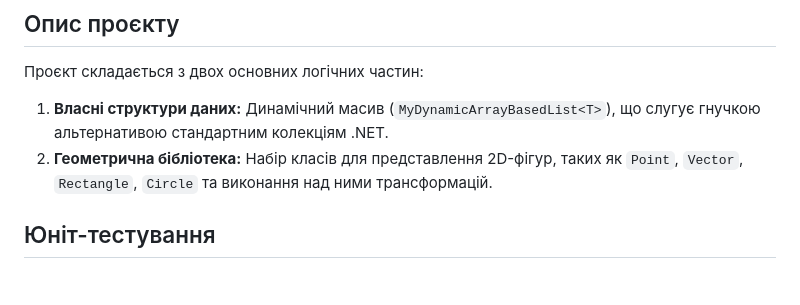
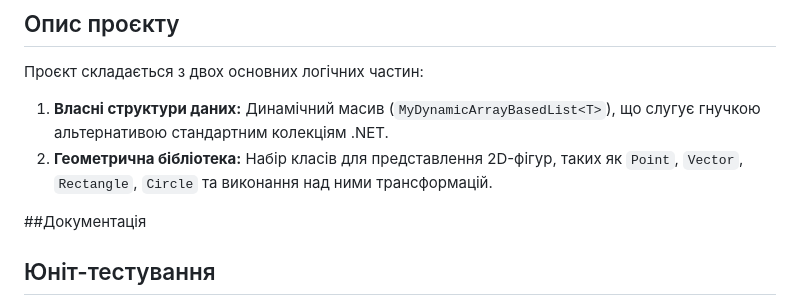
Before and after one commit to Mariia11212/IZR, a Markdown page: README.md, the part around the change. Drawn GitHub-style; blank space fills up the shorter version.

Commit message:
Update README.md
added section Documentation

```diff
--- a/README.md
+++ b/README.md
@@ -4,6 +4,8 @@
 
 1.  **Власні структури даних:** Динамічний масив (`MyDynamicArrayBasedList<T>`), що слугує гнучкою альтернативою стандартним колекціям .NET.
 2.  **Геометрична бібліотека:** Набір класів для представлення 2D-фігур, таких як `Point`, `Vector`, `Rectangle`, `Circle` та виконання над ними трансформацій.
+
+##Документація
 
 ## Юніт-тестування
 
```
